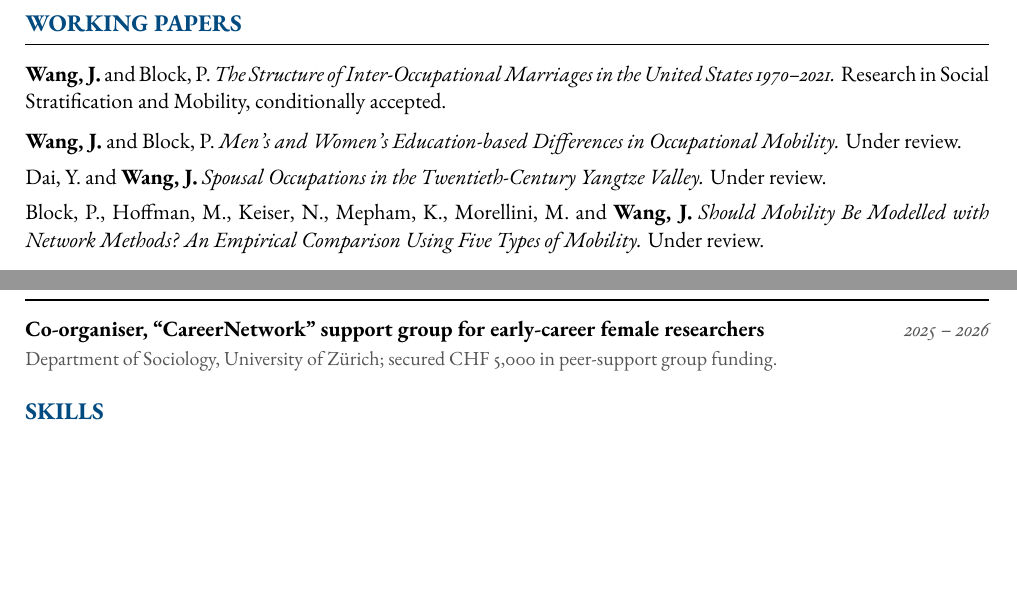
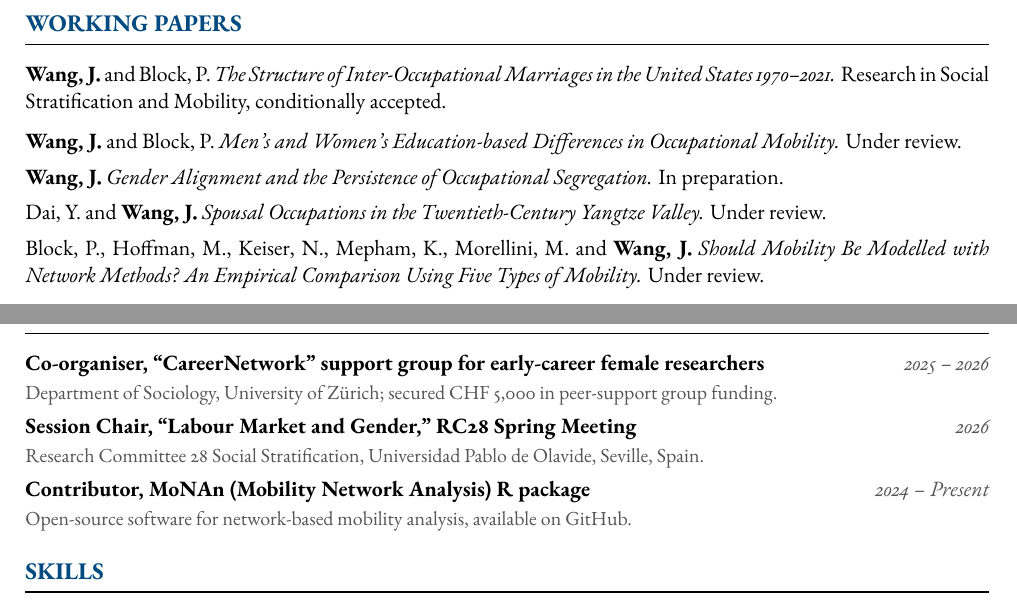
Before and after one commit to jingyingWW/jingyingWang.github.io, a LaTeX CV (assets/cv/CV_JingyingWang.tex): two parts of pages 1 and 2 of 2, joined at a grey line, cut so that both start at the same text, the shorter picture padded with empty space. The pictures show the PDF file assets/cv/CV_JingyingWang.pdf that the author committed with the source.

Commit message:
Add new working paper and academic service entries to CV
Adds "Gender Alignment and the Persistence of Occupational Segregation"
as a working paper in preparation, plus Session Chair (RC28 Spring
Meeting) and MoNAn R package contributor to Academic Service.

Co-Authored-By: Claude Sonnet 5 <noreply@anthropic.com>

```diff
--- a/assets/cv/CV_JingyingWang.tex
+++ b/assets/cv/CV_JingyingWang.tex
@@ -120,6 +120,7 @@ Silima, M., Christofides, N., Franchino-Olsen, H., Woollett, N., \textbf{Wang, J
 
 \textbf{Wang, J.}\ and Block, P. \textit{The Structure of Inter-Occupational Marriages in the United States 1970--2021.} Research in Social Stratification and Mobility, conditionally accepted.\\[0.6em]
 \textbf{Wang, J.}\ and Block, P. \textit{Men's and Women's Education-based Differences in Occupational Mobility.} Under review.\\[0.4em]
+\textbf{Wang, J.} \textit{Gender Alignment and the Persistence of Occupational Segregation.} In preparation.\\[0.4em]
 Dai, Y.\ and \textbf{Wang, J.} \textit{Spousal Occupations in the Twentieth-Century Yangtze Valley.} Under review.\\[0.4em]
 Block, P., Hoffman, M., Keiser, N., Mepham, K., Morellini, M.\ and \textbf{Wang, J.} \textit{Should Mobility Be Modelled with Network Methods? An Empirical Comparison Using Five Types of Mobility.} Under review.
 
@@ -163,6 +164,14 @@ Block, P., Hoffman, M., Keiser, N., Mepham, K., Morellini, M.\ and \textbf{Wang,
 \entrynodetail{Co-organiser, ``CareerNetwork'' support group for early-career female researchers}{2025 -- 2026}
 {\small\color{lighttext} Department of Sociology, University of Z\"urich; secured CHF 5,000 in peer-support group funding.}
 
+\vspace{0.3em}
+\entrynodetail{Session Chair, ``Labour Market and Gender,'' RC28 Spring Meeting}{2026}
+{\small\color{lighttext} Research Committee 28 Social Stratification, Universidad Pablo de Olavide, Seville, Spain.}
+
+\vspace{0.3em}
+\entrynodetail{Contributor, MoNAn (Mobility Network Analysis) R package}{2024 -- Present}
+{\small\color{lighttext} Open-source software for network-based mobility analysis, available on GitHub.}
+
 %===== SKILLS =====
 \section{Skills}
 
```
Also changed, not shown: assets/cv/CV_JingyingWang.pdf.
